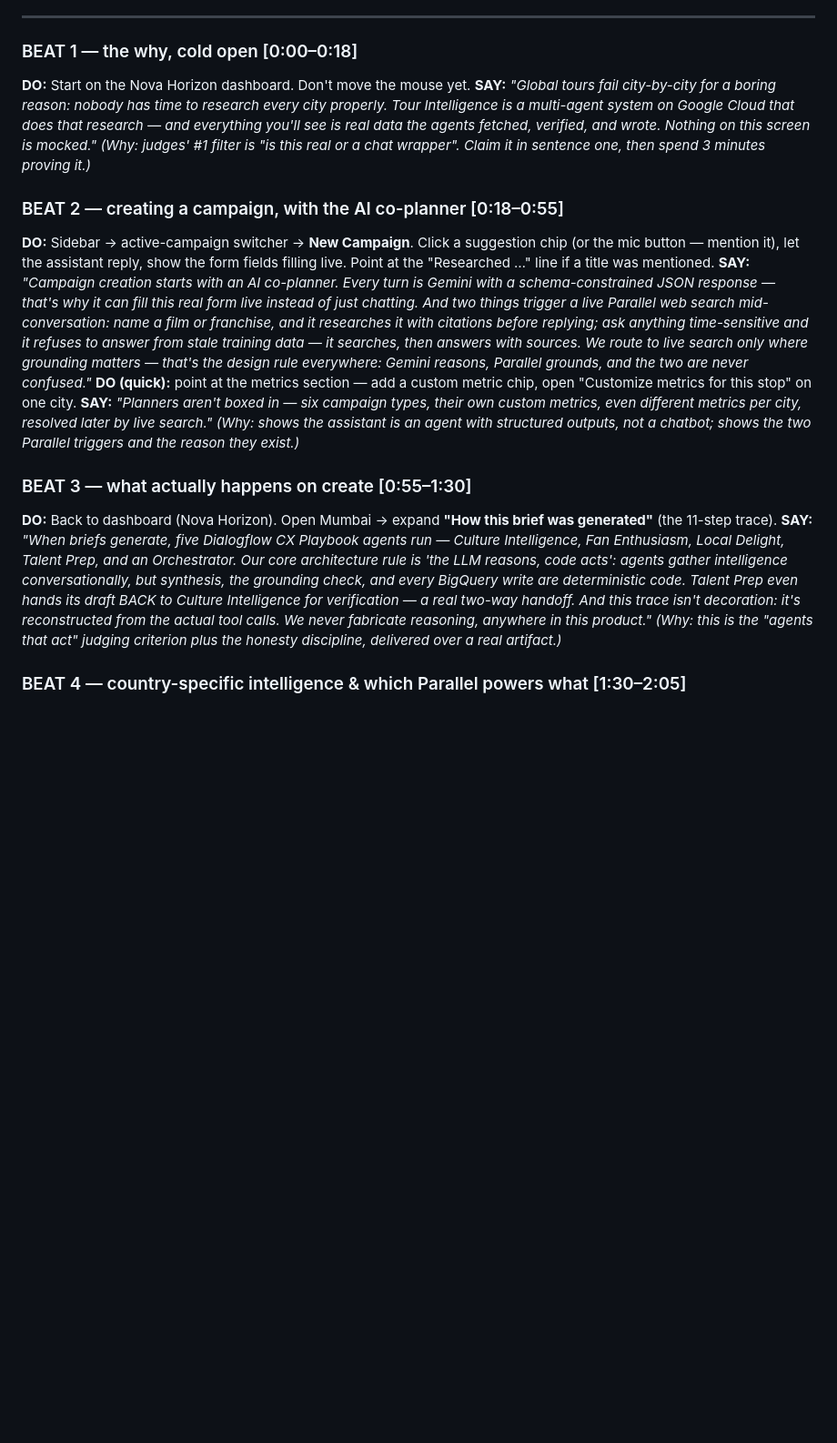
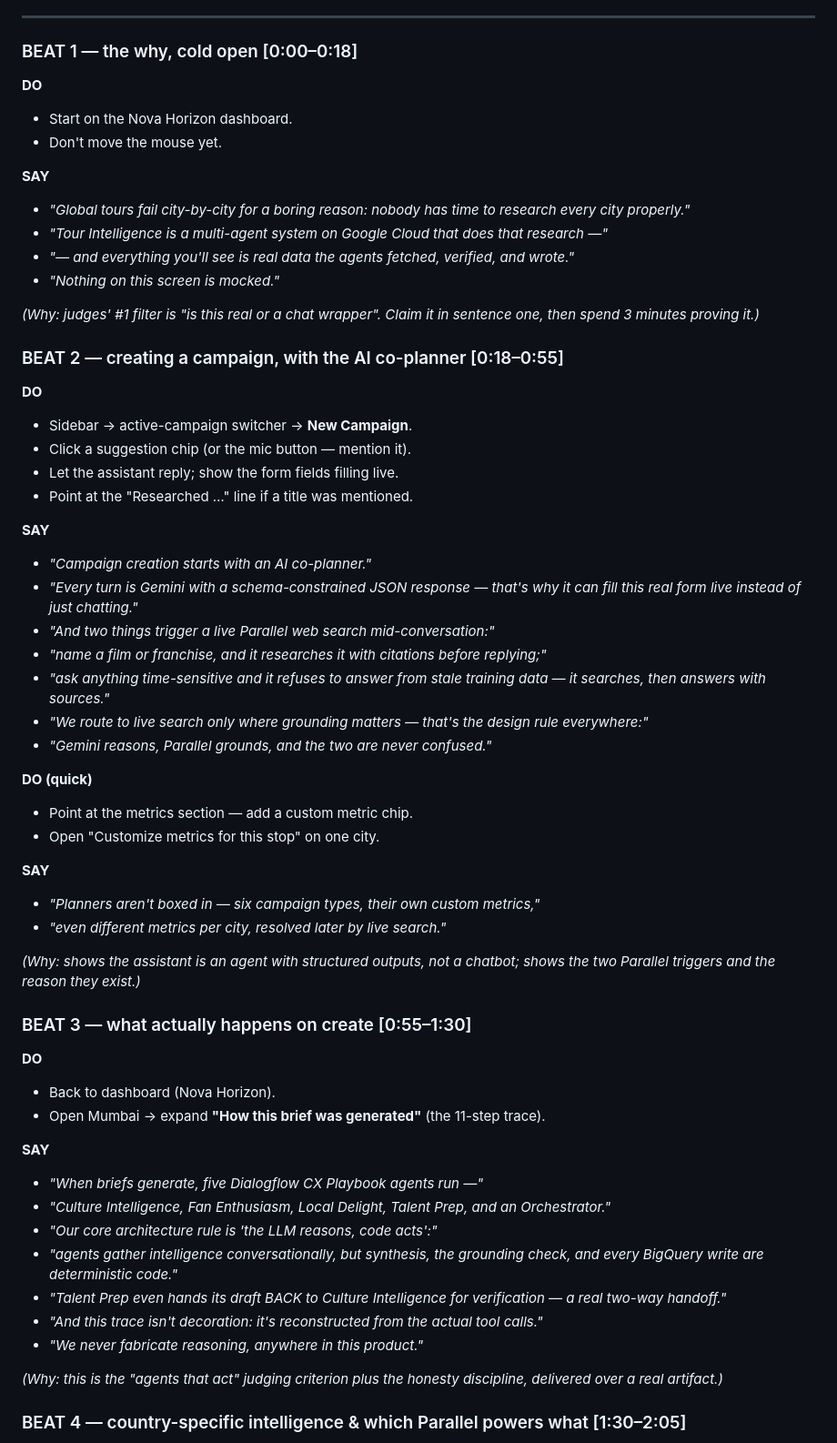
Before and after one commit to prats-2311/google_promotions, a Markdown page: demo_video_script.md, the part around one of its changes. Shown at 91% size. GitHub-like rendering; blank space fills up the shorter version.

Commit message:
Bulletize demo script beats for read-while-recording scanning
Co-Authored-By: Claude Fable 5 <noreply@anthropic.com>
Claude-Session: https://claude.ai/code/session_01Aqr52VsZopF4pT2zPkBiDn

```diff
--- a/demo_video_script.md
+++ b/demo_video_script.md
@@ -20,20 +20,61 @@ decide to run longer — drop them in only if you're comfortable exceeding 3:00.
 ---
 
 ### BEAT 1 — the why, cold open [0:00–0:18]
-**DO:** Start on the Nova Horizon dashboard. Don't move the mouse yet.
-**SAY:** *"Global tours fail city-by-city for a boring reason: nobody has time to research every city properly. Tour Intelligence is a multi-agent system on Google Cloud that does that research — and everything you'll see is real data the agents fetched, verified, and wrote. Nothing on this screen is mocked."*
+
+**DO**
+- Start on the Nova Horizon dashboard.
+- Don't move the mouse yet.
+
+**SAY**
+- *"Global tours fail city-by-city for a boring reason: nobody has time to research every city properly."*
+- *"Tour Intelligence is a multi-agent system on Google Cloud that does that research —"*
+- *"— and everything you'll see is real data the agents fetched, verified, and wrote."*
+- *"Nothing on this screen is mocked."*
+
 *(Why: judges' #1 filter is "is this real or a chat wrapper". Claim it in sentence one, then spend 3 minutes proving it.)*
 
 ### BEAT 2 — creating a campaign, with the AI co-planner [0:18–0:55]
-**DO:** Sidebar → active-campaign switcher → **New Campaign**. Click a suggestion chip (or the mic button — mention it), let the assistant reply, show the form fields filling live. Point at the "Researched …" line if a title was mentioned.
-**SAY:** *"Campaign creation starts with an AI co-planner. Every turn is Gemini with a schema-constrained JSON response — that's why it can fill this real form live instead of just chatting. And two things trigger a live Parallel web search mid-conversation: name a film or franchise, and it researches it with citations before replying; ask anything time-sensitive and it refuses to answer from stale training data — it searches, then answers with sources. We route to live search only where grounding matters — that's the design rule everywhere: Gemini reasons, Parallel grounds, and the two are never confused."*
-**DO (quick):** point at the metrics section — add a custom metric chip, open "Customize metrics for this stop" on one city.
-**SAY:** *"Planners aren't boxed in — six campaign types, their own custom metrics, even different metrics per city, resolved later by live search."*
+
+**DO**
+- Sidebar → active-campaign switcher → **New Campaign**.
+- Click a suggestion chip (or the mic button — mention it).
+- Let the assistant reply; show the form fields filling live.
+- Point at the "Researched …" line if a title was mentioned.
+
+**SAY**
+- *"Campaign creation starts with an AI co-planner."*
+- *"Every turn is Gemini with a schema-constrained JSON response — that's why it can fill this real form live instead of just chatting."*
+- *"And two things trigger a live Parallel web search mid-conversation:"*
+- *"name a film or franchise, and it researches it with citations before replying;"*
+- *"ask anything time-sensitive and it refuses to answer from stale training data — it searches, then answers with sources."*
+- *"We route to live search only where grounding matters — that's the design rule everywhere:"*
+- *"Gemini reasons, Parallel grounds, and the two are never confused."*
+
+**DO (quick)**
+- Point at the metrics section — add a custom metric chip.
+- Open "Customize metrics for this stop" on one city.
+
+**SAY**
+- *"Planners aren't boxed in — six campaign types, their own custom metrics,"*
+- *"even different metrics per city, resolved later by live search."*
+
 *(Why: shows the assistant is an agent with structured outputs, not a chatbot; shows the two Parallel triggers and the reason they exist.)*
 
 ### BEAT 3 — what actually happens on create [0:55–1:30]
-**DO:** Back to dashboard (Nova Horizon). Open Mumbai → expand **"How this brief was generated"** (the 11-step trace).
-**SAY:** *"When briefs generate, five Dialogflow CX Playbook agents run — Culture Intelligence, Fan Enthusiasm, Local Delight, Talent Prep, and an Orchestrator. Our core architecture rule is 'the LLM reasons, code acts': agents gather intelligence conversationally, but synthesis, the grounding check, and every BigQuery write are deterministic code. Talent Prep even hands its draft BACK to Culture Intelligence for verification — a real two-way handoff. And this trace isn't decoration: it's reconstructed from the actual tool calls. We never fabricate reasoning, anywhere in this product."*
+
+**DO**
+- Back to dashboard (Nova Horizon).
+- Open Mumbai → expand **"How this brief was generated"** (the 11-step trace).
+
+**SAY**
+- *"When briefs generate, five Dialogflow CX Playbook agents run —"*
+- *"Culture Intelligence, Fan Enthusiasm, Local Delight, Talent Prep, and an Orchestrator."*
+- *"Our core architecture rule is 'the LLM reasons, code acts':"*
+- *"agents gather intelligence conversationally, but synthesis, the grounding check, and every BigQuery write are deterministic code."*
+- *"Talent Prep even hands its draft BACK to Culture Intelligence for verification — a real two-way handoff."*
+- *"And this trace isn't decoration: it's reconstructed from the actual tool calls."*
+- *"We never fabricate reasoning, anywhere in this product."*
+
 *(Why: this is the "agents that act" judging criterion plus the honesty discipline, delivered over a real artifact.)*
 
 ### BEAT 4 — country-specific intelligence & which Parallel powers what [1:30–2:05]
```
Also changed, not shown: other parts of demo_video_script.md (+54 -8 lines).
